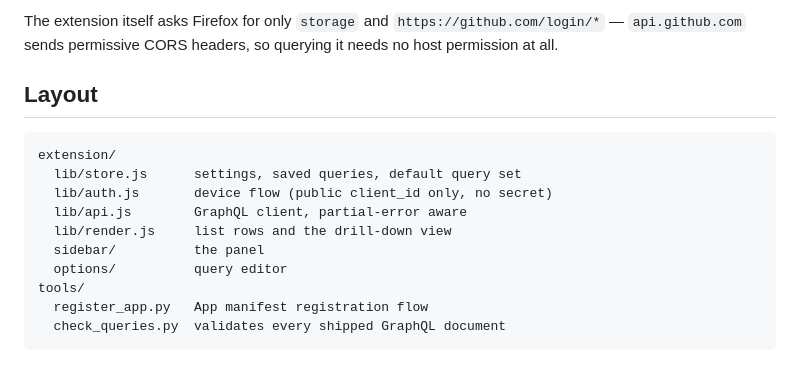
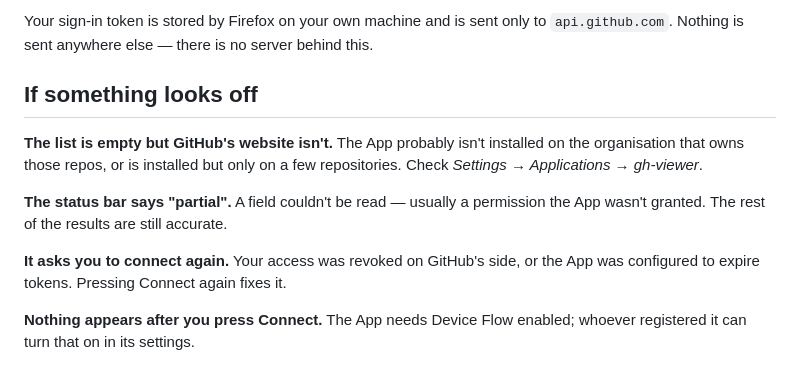
Before and after one commit to nikopoulospet/gh-viewer, a Markdown page: README.md, the part around one of its changes. Drawn GitHub-style.

Commit message:
Split README into user guide and DEVELOPING.md

````diff
--- a/README.md
+++ b/README.md
@@ -83,19 +92,18 @@ narrow further.
 
-The extension itself asks Firefox for only `storage` and
-`https://github.com/login/*` — `api.github.com` sends permissive CORS headers,
-so querying it needs no host permission at all.
+Your sign-in token is stored by Firefox on your own machine and is sent only to
+`api.github.com`. Nothing is sent anywhere else — there is no server behind this.
 
-## Layout
+## If something looks off
 
-```
-extension/
-  lib/store.js      settings, saved queries, default query set
-  lib/auth.js       device flow (public client_id only, no secret)
-  lib/api.js        GraphQL client, partial-error aware
-  lib/render.js     list rows and the drill-down view
-  sidebar/          the panel
-  options/          query editor
-tools/
-  register_app.py   App manifest registration flow
-  check_queries.py  validates every shipped GraphQL document
-```
+**The list is empty but GitHub's website isn't.** The App probably isn't
+installed on the organisation that owns those repos, or is installed but only
+on a few repositories. Check *Settings → Applications → gh-viewer*.
+
+**The status bar says "partial".** A field couldn't be read — usually a
+permission the App wasn't granted. The rest of the results are still accurate.
+
+**It asks you to connect again.** Your access was revoked on GitHub's side, or
+the App was configured to expire tokens. Pressing Connect again fixes it.
+
+**Nothing appears after you press Connect.** The App needs Device Flow enabled;
+whoever registered it can turn that on in its settings.
````
Also changed, not shown: other parts of README.md (+67 -58 lines), DEVELOPING.md (added, +100 -0 lines).
